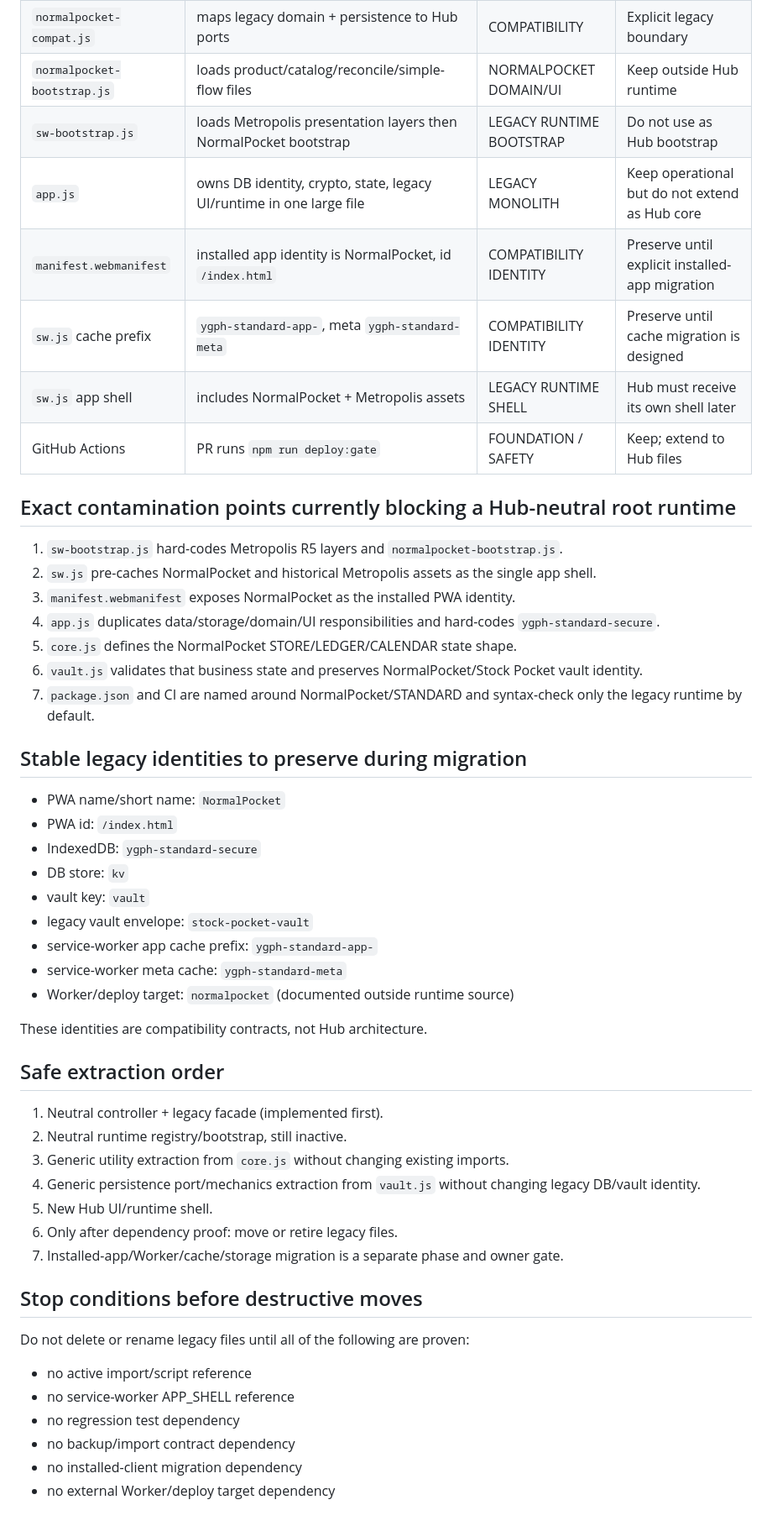
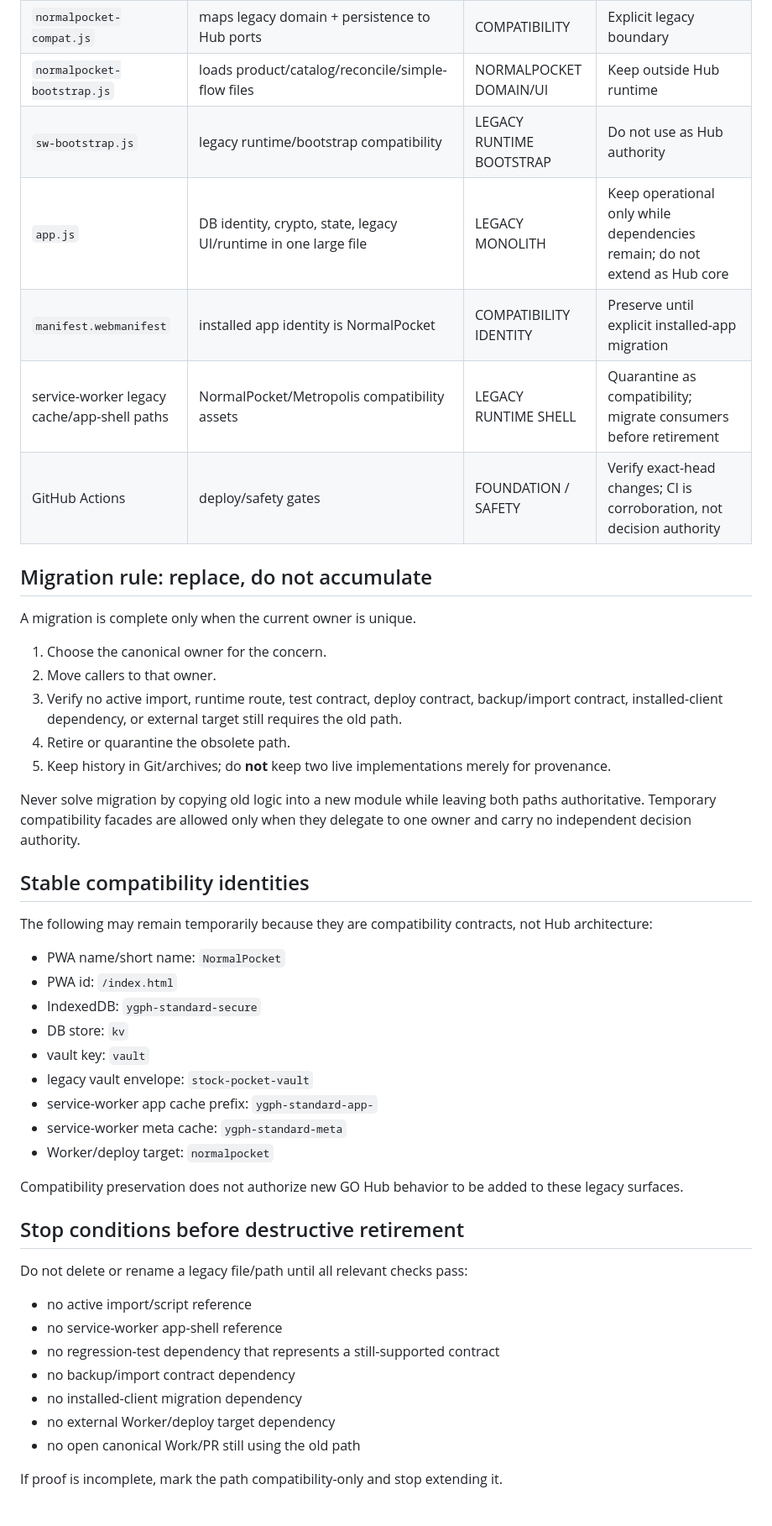
Before and after one commit to pureekangraw-ops/standard-, a Markdown page: docs/go-hub/runtime-boundary-map.md, the part around one of its changes. Shown at 84% size. GitHub-like rendering.

Commit message:
docs: align runtime-boundary-map.md with single-owner replacement semantics

```diff
--- a/docs/go-hub/runtime-boundary-map.md
+++ b/docs/go-hub/runtime-boundary-map.md
@@ -15,23 +22,26 @@
 | `normalpocket-compat.js` | maps legacy domain + persistence to Hub ports | COMPATIBILITY | Explicit legacy boundary |
 | `normalpocket-bootstrap.js` | loads product/catalog/reconcile/simple-flow files | NORMALPOCKET DOMAIN/UI | Keep outside Hub runtime |
-| `sw-bootstrap.js` | loads Metropolis presentation layers then NormalPocket bootstrap | LEGACY RUNTIME BOOTSTRAP | Do not use as Hub bootstrap |
-| `app.js` | owns DB identity, crypto, state, legacy UI/runtime in one large file | LEGACY MONOLITH | Keep operational but do not extend as Hub core |
-| `manifest.webmanifest` | installed app identity is NormalPocket, id `/index.html` | COMPATIBILITY IDENTITY | Preserve until explicit installed-app migration |
-| `sw.js` cache prefix | `ygph-standard-app-`, meta `ygph-standard-meta` | COMPATIBILITY IDENTITY | Preserve until cache migration is designed |
-| `sw.js` app shell | includes NormalPocket + Metropolis assets | LEGACY RUNTIME SHELL | Hub must receive its own shell later |
-| GitHub Actions | PR runs `npm run deploy:gate` | FOUNDATION / SAFETY | Keep; extend to Hub files |
+| `sw-bootstrap.js` | legacy runtime/bootstrap compatibility | LEGACY RUNTIME BOOTSTRAP | Do not use as Hub authority |
+| `app.js` | DB identity, crypto, state, legacy UI/runtime in one large file | LEGACY MONOLITH | Keep operational only while dependencies remain; do not extend as Hub core |
+| `manifest.webmanifest` | installed app identity is NormalPocket | COMPATIBILITY IDENTITY | Preserve until explicit installed-app migration |
+| service-worker legacy cache/app-shell paths | NormalPocket/Metropolis compatibility assets | LEGACY RUNTIME SHELL | Quarantine as compatibility; migrate consumers before retirement |
+| GitHub Actions | deploy/safety gates | FOUNDATION / SAFETY | Verify exact-head changes; CI is corroboration, not decision authority |
 
-## Exact contamination points currently blocking a Hub-neutral root runtime
+## Migration rule: replace, do not accumulate
 
-1. `sw-bootstrap.js` hard-codes Metropolis R5 layers and `normalpocket-bootstrap.js`.
-2. `sw.js` pre-caches NormalPocket and historical Metropolis assets as the single app shell.
-3. `manifest.webmanifest` exposes NormalPocket as the installed PWA identity.
-4. `app.js` duplicates data/storage/domain/UI responsibilities and hard-codes `ygph-standard-secure`.
-5. `core.js` defines the NormalPocket STORE/LEDGER/CALENDAR state shape.
-6. `vault.js` validates that business state and preserves NormalPocket/Stock Pocket vault identity.
-7. `package.json` and CI are named around NormalPocket/STANDARD and syntax-check only the legacy runtime by default.
+A migration is complete only when the current owner is unique.
 
-## Stable legacy identities to preserve during migration
+1. Choose the canonical owner for the concern.
+2. Move callers to that owner.
+3. Verify no active import, runtime route, test contract, deploy contract, backup/import contract, installed-client dependency, or external target still requires the old path.
+4. Retire or quarantine the obsolete path.
+5. Keep history in Git/archives; do **not** keep two live implementations merely for provenance.
+
+Never solve migration by copying old logic into a new module while leaving both paths authoritative. Temporary compatibility facades are allowed only when they delegate to one owner and carry no independent decision authority.
+
+## Stable compatibility identities
+
+The following may remain temporarily because they are compatibility contracts, not Hub architecture:
 
 - PWA name/short name: `NormalPocket`
 - PWA id: `/index.html`
@@ -41,27 +51,20 @@
 - legacy vault envelope: `stock-pocket-vault`
 - service-worker app cache prefix: `ygph-standard-app-`
 - service-worker meta cache: `ygph-standard-meta`
-- Worker/deploy target: `normalpocket` (documented outside runtime source)
+- Worker/deploy target: `normalpocket`
 
-These identities are compatibility contracts, not Hub architecture.
+Compatibility preservation does not authorize new GO Hub behavior to be added to these legacy surfaces.
 
-## Safe extraction order
+## Stop conditions before destructive retirement
 
-1. Neutral controller + legacy facade (implemented first).
-2. Neutral runtime registry/bootstrap, still inactive.
-3. Generic utility extraction from `core.js` without changing existing imports.
-4. Generic persistence port/mechanics extraction from `vault.js` without changing legacy DB/vault identity.
-5. New Hub UI/runtime shell.
-6. Only after dependency proof: move or retire legacy files.
-7. Installed-app/Worker/cache/storage migration is a separate phase and owner gate.
-
-## Stop conditions before destructive moves
-
-Do not delete or rename legacy files until all of the following are proven:
+Do not delete or rename a legacy file/path until all relevant checks pass:
 
 - no active import/script reference
-- no service-worker APP_SHELL reference
-- no regression test dependency
+- no service-worker app-shell reference
+- no regression-test dependency that represents a still-supported contract
 - no backup/import contract dependency
 - no installed-client migration dependency
 - no external Worker/deploy target dependency
+- no open canonical Work/PR still using the old path
+
+If proof is incomplete, mark the path compatibility-only and stop extending it.
```
Also changed, not shown: other parts of docs/go-hub/runtime-boundary-map.md (+12 -5 lines).
